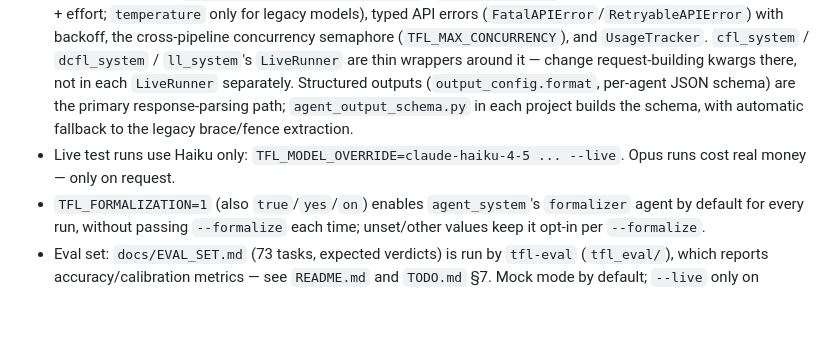
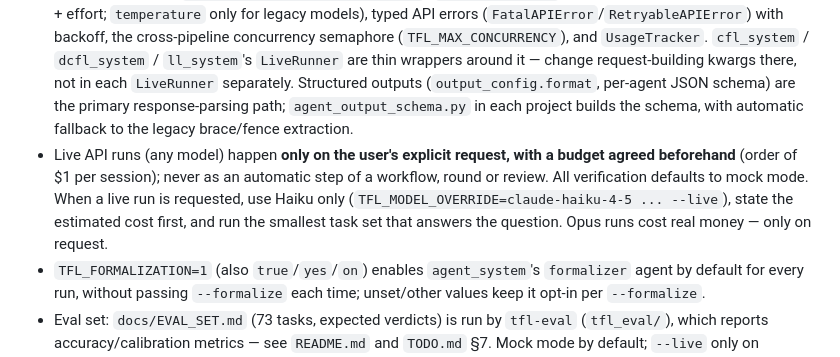
Before and after one commit to ark2016/TFL-automatisation, a Markdown page: CLAUDE.md, the part around the change. Rendered like a GitHub page; blank space fills up the shorter version.

Commit message:
CLAUDE.md: live API runs only on explicit request with an agreed budget; mock mode by default

```diff
--- a/CLAUDE.md
+++ b/CLAUDE.md
@@ -30,7 +30,10 @@ Their tests are not part of the suite: `pumping_lemma/tests` calls the real Anth
   not in each `LiveRunner` separately. Structured outputs (`output_config.format`, per-agent JSON schema) are the
   primary response-parsing path; `agent_output_schema.py` in each project builds the schema, with automatic
   fallback to the legacy brace/fence extraction.
-- Live test runs use Haiku only: `TFL_MODEL_OVERRIDE=claude-haiku-4-5 ... --live`. Opus runs cost real money — only on request.
+- Live API runs (any model) happen **only on the user's explicit request, with a budget agreed beforehand** (order of $1 per
+  session); never as an automatic step of a workflow, round or review. All verification defaults to mock mode. When a live run
+  is requested, use Haiku only (`TFL_MODEL_OVERRIDE=claude-haiku-4-5 ... --live`), state the estimated cost first, and run the
+  smallest task set that answers the question. Opus runs cost real money — only on request.
 - `TFL_FORMALIZATION=1` (also `true`/`yes`/`on`) enables `agent_system`'s `formalizer` agent by default for every
   run, without passing `--formalize` each time; unset/other values keep it opt-in per `--formalize`.
 - Eval set: `docs/EVAL_SET.md` (73 tasks, expected verdicts) is run by `tfl-eval` (`tfl_eval/`), which reports
```
